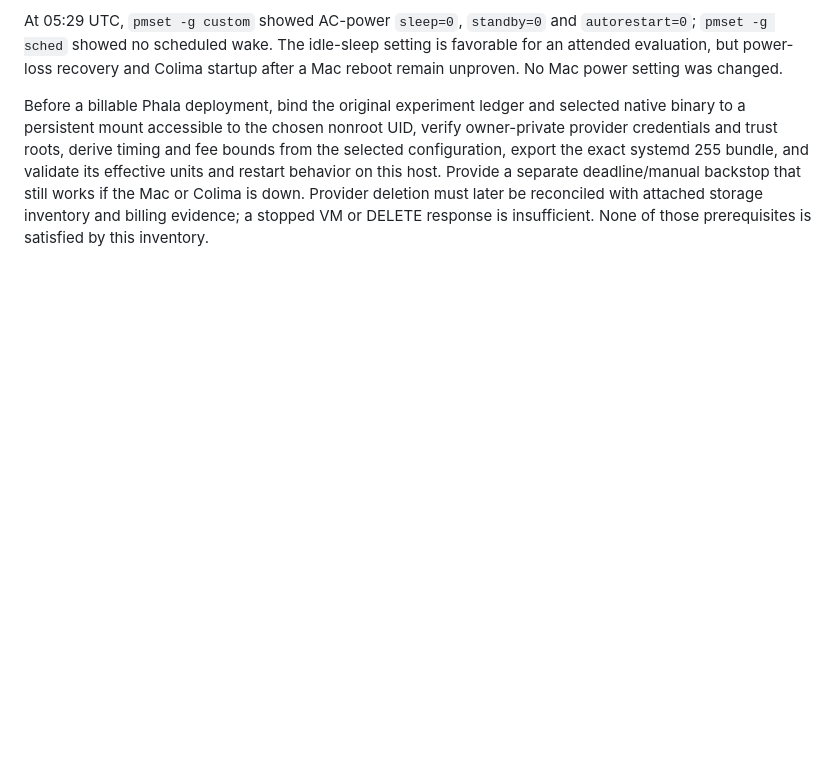
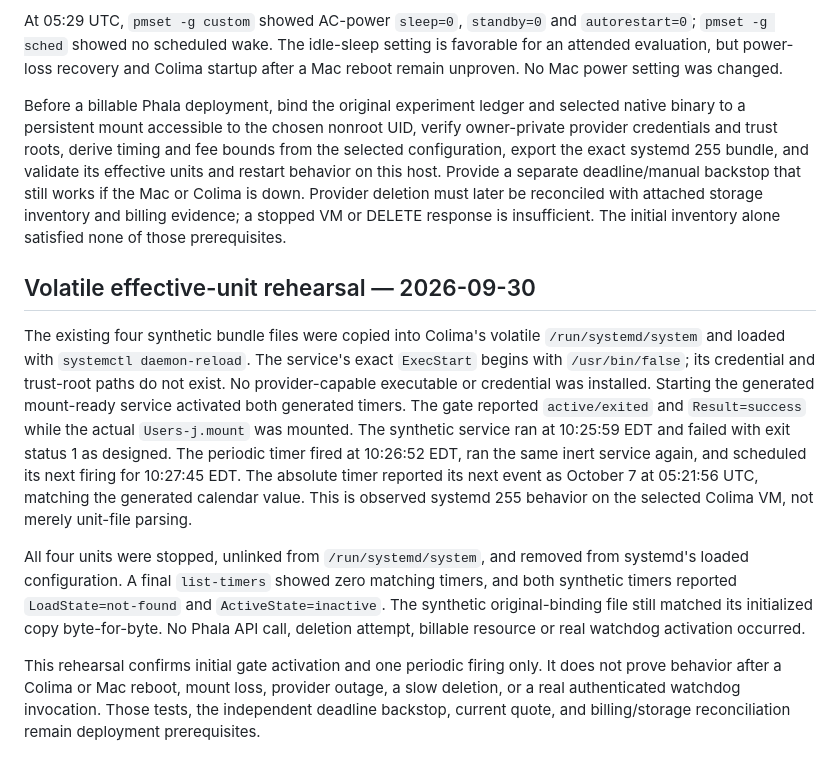
Before and after one commit to tamnys/ZECret-Service, a Markdown page: records/phala-watchdog-host-preflight.md, the part around the change. Rendered like a GitHub page; blank space fills up the shorter version.

Commit message:
Record synthetic watchdog timer run and snapshot disk limit

```diff
--- a/records/phala-watchdog-host-preflight.md
+++ b/records/phala-watchdog-host-preflight.md
@@ -82,4 +82,32 @@ bundle, and validate its effective units and restart behavior on this host.
 Provide a separate deadline/manual backstop that still works if the Mac or
 Colima is down. Provider deletion must later be reconciled with attached
 storage inventory and billing evidence; a stopped VM or DELETE response is
-insufficient. None of those prerequisites is satisfied by this inventory.
+insufficient. The initial inventory alone satisfied none of those prerequisites.
+
+## Volatile effective-unit rehearsal — 2026-09-30
+
+The existing four synthetic bundle files were copied into Colima's volatile
+`/run/systemd/system` and loaded with `systemctl daemon-reload`. The service's
+exact `ExecStart` begins with `/usr/bin/false`; its credential and trust-root
+paths do not exist. No provider-capable executable or credential was installed.
+Starting the generated mount-ready service activated both generated timers.
+The gate reported `active/exited` and `Result=success` while the actual
+`Users-j.mount` was mounted. The synthetic service ran at 10:25:59 EDT and
+failed with exit status 1 as designed. The periodic timer fired at 10:26:52
+EDT, ran the same inert service again, and scheduled its next firing for
+10:27:45 EDT. The absolute timer reported its next event as October 7 at
+05:21:56 UTC, matching the generated calendar value. This is observed systemd
+255 behavior on the selected Colima VM, not merely unit-file parsing.
+
+All four units were stopped, unlinked from `/run/systemd/system`, and removed
+from systemd's loaded configuration. A final `list-timers` showed zero matching
+timers, and both synthetic timers reported `LoadState=not-found` and
+`ActiveState=inactive`. The synthetic original-binding file still matched its
+initialized copy byte-for-byte. No Phala API call, deletion attempt, billable
+resource or real watchdog activation occurred.
+
+This rehearsal confirms initial gate activation and one periodic firing only.
+It does not prove behavior after a Colima or Mac reboot, mount loss, provider
+outage, a slow deletion, or a real authenticated watchdog invocation. Those
+tests, the independent deadline backstop, current quote, and billing/storage
+reconciliation remain deployment prerequisites.
```
Also changed, not shown: records/phala-preview-operator-packet.md (+1 -1 lines), records/phala-resource-sizing.md (+9 -0 lines).
